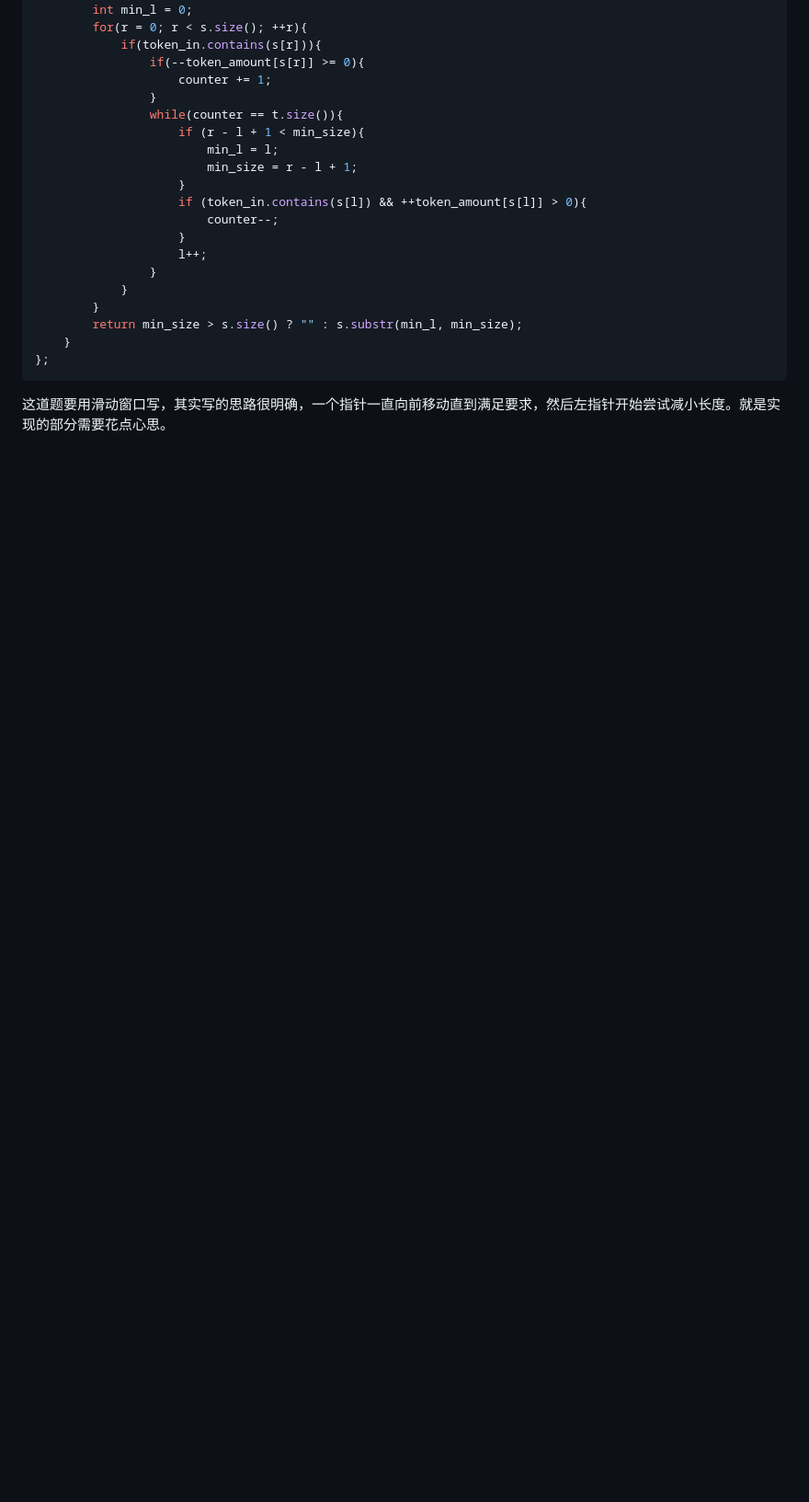
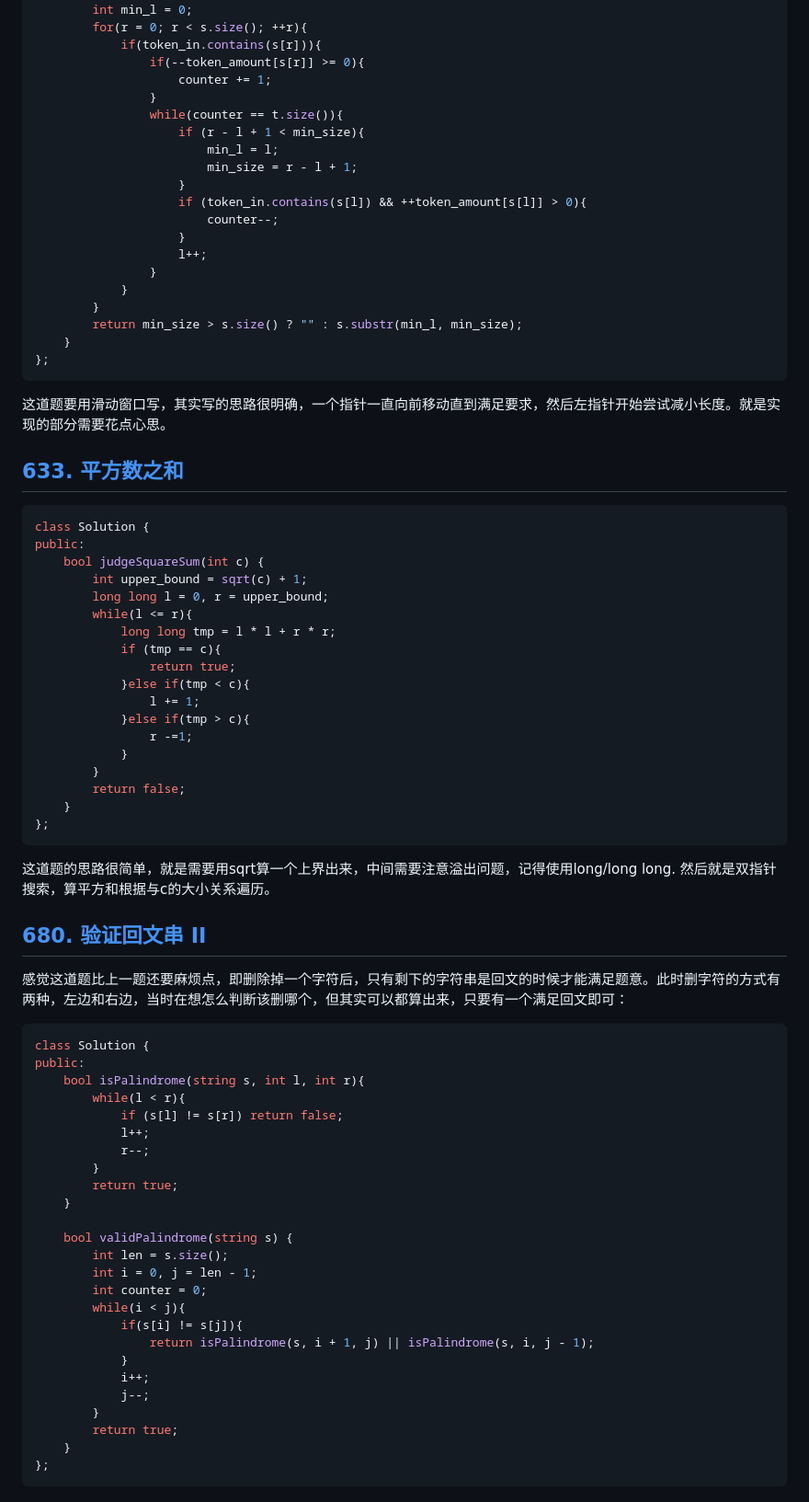
Before and after one commit to Feng-Jay/Be-competitive, a Markdown page: LeetCode101/Chapter3/readme.md, the part around the change. Shown: that part at 92% size. GitHub-like rendering; blank space fills up the shorter version.

Commit message:
add 2 leetcode solutions

````diff
--- a/LeetCode101/Chapter3/readme.md
+++ b/LeetCode101/Chapter3/readme.md
@@ -222,3 +222,61 @@ public:
 ```
 
 这道题要用滑动窗口写，其实写的思路很明确，一个指针一直向前移动直到满足要求，然后左指针开始尝试减小长度。就是实现的部分需要花点心思。
+
+
+## [633. 平方数之和](https://leetcode.cn/problems/sum-of-square-numbers/description/)
+
+```C++
+class Solution {
+public:
+    bool judgeSquareSum(int c) {
+        int upper_bound = sqrt(c) + 1;
+        long long l = 0, r = upper_bound;
+        while(l <= r){
+            long long tmp = l * l + r * r;
+            if (tmp == c){
+                return true;
+            }else if(tmp < c){
+                l += 1;
+            }else if(tmp > c){
+                r -=1;
+            }
+        }
+        return false;
+    }
+};
+```
+
+这道题的思路很简单，就是需要用sqrt算一个上界出来，中间需要注意溢出问题，记得使用long/long long. 然后就是双指针搜索，算平方和根据与c的大小关系遍历。
+
+## [680. 验证回文串 II](https://leetcode.cn/problems/valid-palindrome-ii/description/)
+
+感觉这道题比上一题还要麻烦点，即删除掉一个字符后，只有剩下的字符串是回文的时候才能满足题意。此时删字符的方式有两种，左边和右边，当时在想怎么判断该删哪个，但其实可以都算出来，只要有一个满足回文即可：
+
+```C++
+class Solution {
+public:
+    bool isPalindrome(string s, int l, int r){
+        while(l < r){
+            if (s[l] != s[r]) return false;
+            l++;
+            r--;
+        }
+        return true;
+    }
+
+    bool validPalindrome(string s) {
+        int len = s.size();
+        int i = 0, j = len - 1;
+        int counter = 0;
+        while(i < j){
+            if(s[i] != s[j]){
+                return isPalindrome(s, i + 1, j) || isPalindrome(s, i, j - 1);
+            }
+            i++;
+            j--;
+        }
+        return true;
+    }
+};
+```
````
